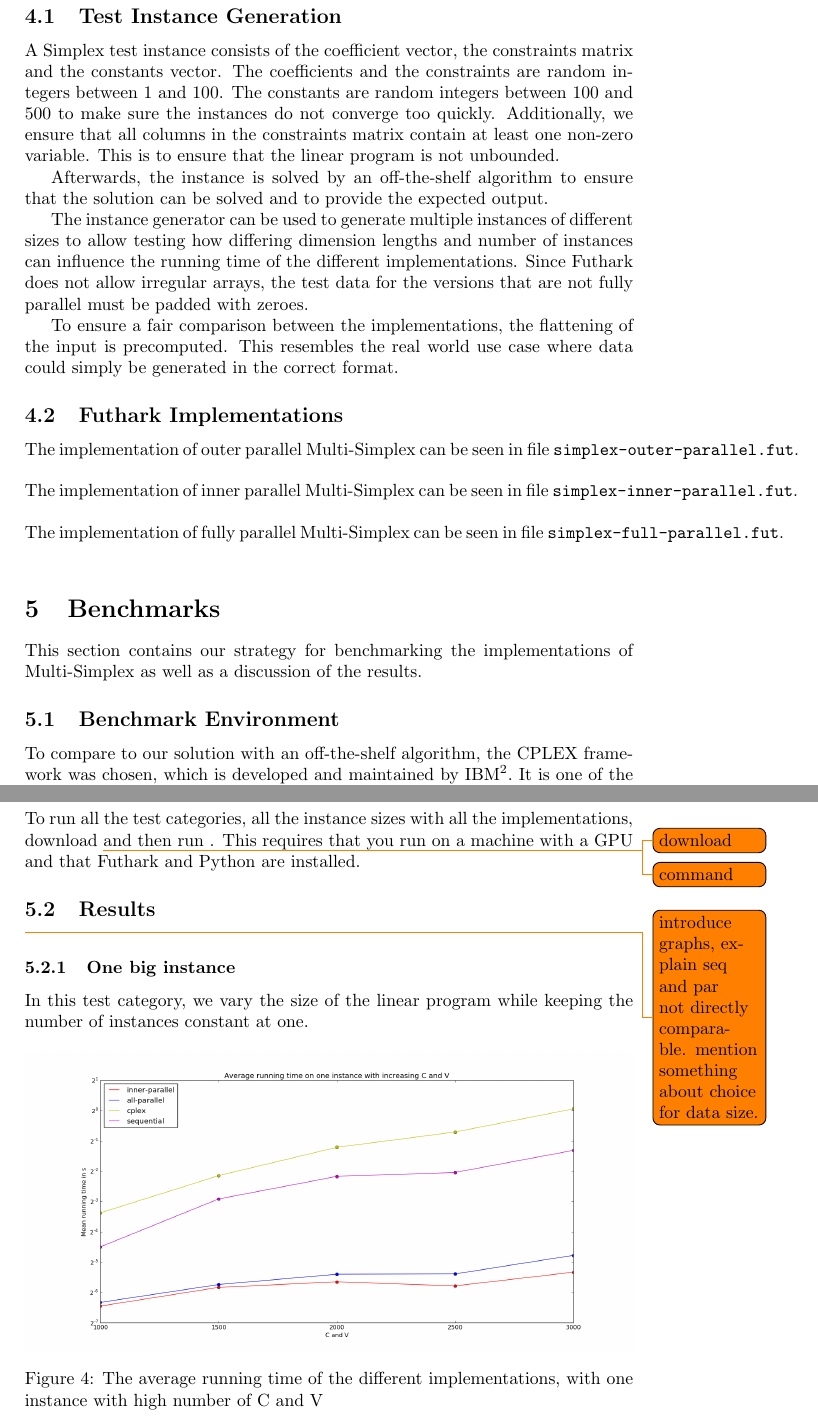
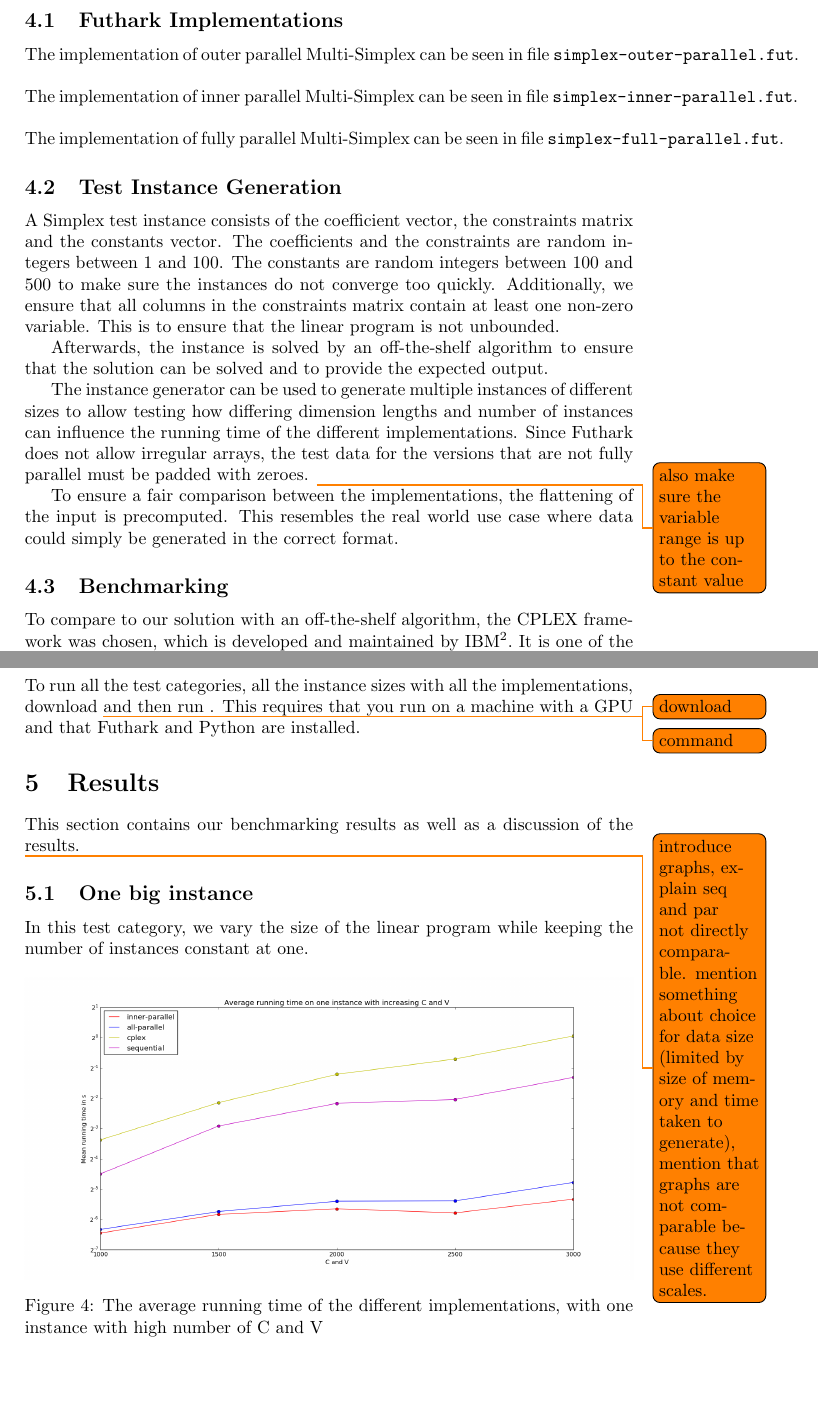
Before and after one commit to anders-wind/GPU-Simplex, a LaTeX document (Doc/report.tex, which reads Doc/implementation.tex, Doc/results.tex): two parts of pages 9 and 10 of 14, joined at a grey line, cut so that both start at the same text, the shorter picture padded with empty space. Compiled offline with pdfLaTeX.

Commit message:
move benchmark description up in implementation section

```diff
--- a/Doc/implementation.tex
+++ b/Doc/implementation.tex
@@ -2,15 +2,6 @@
 \section{Implementation}
 
 This section contains a description of our implementation of parallel Multi-Simplex in the GPU-parallel programming language Futhark.
-
-\subsection{Test Instance Generation}
-A Simplex test instance consists of the coefficient vector, the constraints matrix and the constants vector. The coefficients and the constraints are random integers between 1 and 100. The constants are random integers between 100 and 500 to make sure the instances do not converge too quickly. Additionally, we ensure that all columns in the constraints matrix contain at least one non-zero variable. This is to ensure that the linear program is not unbounded.
-
-Afterwards, the instance is solved by an off-the-shelf algorithm to ensure that the solution can be solved and to provide the expected output.
-
-The instance generator can be used to generate multiple instances of different sizes to allow testing how differing dimension lengths and number of instances can influence the running time of the different implementations. Since Futhark does not allow irregular arrays, the test data for the versions that are not fully parallel must be padded with zeroes.
-
-To ensure a fair comparison between the implementations, the flattening of the input is precomputed. This resembles the real world use case where data could simply be generated in the correct format.
 
 \subsection{Futhark Implementations}
 The implementation of outer parallel Multi-Simplex can be seen in file \texttt{simplex-outer-parallel.fut}.
@@ -20,3 +11,15 @@ The implementation of inner parallel Multi-Simplex can be seen in file \texttt{s
 
 \newpar
 The implementation of fully parallel Multi-Simplex can be seen in file \texttt{simplex-full-parallel.fut}.
+
+\subsection{Test Instance Generation}
+A Simplex test instance consists of the coefficient vector, the constraints matrix and the constants vector. The coefficients and the constraints are random integers between 1 and 100. The constants are random integers between 100 and 500 to make sure the instances do not converge too quickly. Additionally, we ensure that all columns in the constraints matrix contain at least one non-zero variable. This is to ensure that the linear program is not unbounded.
+
+Afterwards, the instance is solved by an off-the-shelf algorithm to ensure that the solution can be solved and to provide the expected output.
+
+The instance generator can be used to generate multiple instances of different sizes to allow testing how differing dimension lengths and number of instances can influence the running time of the different implementations. Since Futhark does not allow irregular arrays, the test data for the versions that are not fully parallel must be padded with zeroes. \todo{also make sure the variable range is up to the constant value}
+
+To ensure a fair comparison between the implementations, the flattening of the input is precomputed. This resembles the real world use case where data could simply be generated in the correct format.
+
+\subsection{Benchmarking}
+To compare to our solution with an off-the-shelf algorithm, the CPLEX framework was chosen, which is developed and maintained by IBM\footnote{\url{http://www-01.ibm.com/software/commerce/optimization/cplex-optimizer/index.html}}. It is one of the most used optimization frameworks and can solve both linear and integer linear programs efficiently.
@@ -22,0 +32 @@ The implementation of fully parallel Multi-Simplex can be seen in file \texttt{s
+\newpar To run all the test categories, all the instance sizes with all the implementations, download \todo{download} and then run \todo{command}. This requires that you run on a machine with a GPU and that Futhark and Python are installed.
--- a/Doc/benchmarks.tex
+++ b/Doc/results.tex
@@ -1,8 +1,7 @@
 % !TeX spellcheck=en_GB
-\section{Benchmarks}
+\section{Results}
 
-This section contains our strategy for benchmarking the implementations of Multi-Simplex as well as a discussion of the results.
+This section contains our benchmarking results as well as a discussion of the results.
 
-\subsection{Benchmark Environment}
-To compare to our solution with an off-the-shelf algorithm, the CPLEX framework was chosen, which is developed and maintained by IBM\footnote{\url{http://www-01.ibm.com/software/commerce/optimization/cplex-optimizer/index.html}}. It is one of the most used optimization frameworks and can solve both linear and integer linear programs efficiently.
+\todo{introduce graphs, explain seq and par not directly comparable. mention something about choice for data size (limited by size of memory and time taken to generate), mention that graphs are not comparable because they use different scales.}
 
@@ -14,9 +8,4 @@ implementation were tested on a Ubuntu 14.04 machine with 8 GB memory and an Int
-\newpar To run all the test categories, all the instance sizes with all the implementations, download \todo{download} and then run \todo{command}. This requires that you run on a machine with a GPU and that Futhark and Python are installed.
-
-\subsection{Results}
-\todo{introduce graphs, explain seq and par not directly comparable. mention something about choice for data size.}
-
-\subsubsection{One big instance}
+\subsection{One big instance}
 In this test category, we vary the size of the linear program while keeping the number of instances constant at one.
 
 \begin{figure}[H]
```
Also changed, not shown: Doc/report.tex (+1 -1 lines), Doc/implementation.tex (6 more changed lines), Doc/results.tex (11 more changed lines).
